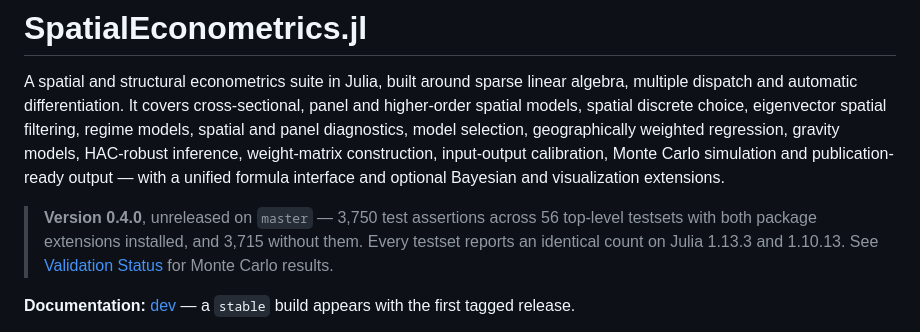
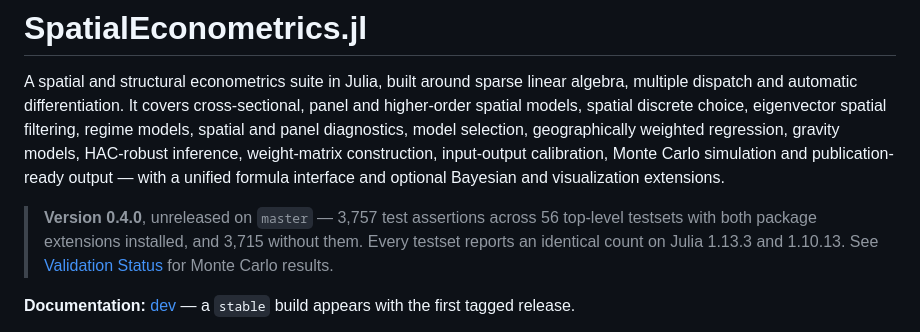
Before and after one commit to randsley/SpatialEconometrics.jl, a Markdown page: README.md, the part around the change. GitHub-like rendering.

```diff
--- a/README.md
+++ b/README.md
@@ -9,7 +9,7 @@ models, HAC-robust inference, weight-matrix construction, input-output
 calibration, Monte Carlo simulation and publication-ready output — with a
 unified formula interface and optional Bayesian and visualization extensions.
 
-> **Version 0.4.0**, unreleased on `master` — 3,750 test assertions across 56 top-level testsets
+> **Version 0.4.0**, unreleased on `master` — 3,757 test assertions across 56 top-level testsets
 > with both package extensions installed, and 3,715 without them. Every
 > testset reports an identical count on Julia 1.13.3 and 1.10.13. See
 > [Validation Status](#validation-status) for Monte Carlo results.
```
Also changed, not shown: ROADMAP.md (+9 -9 lines), docs/src/index.md (+1 -1 lines).
